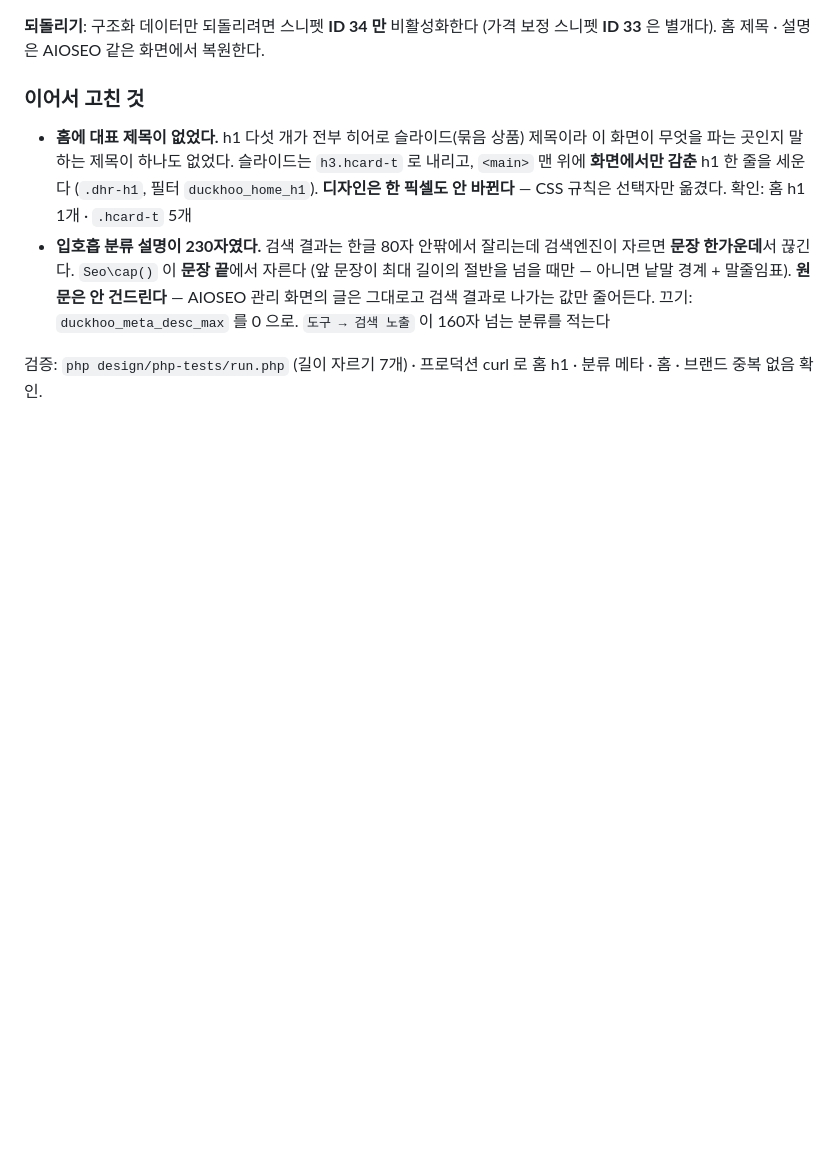
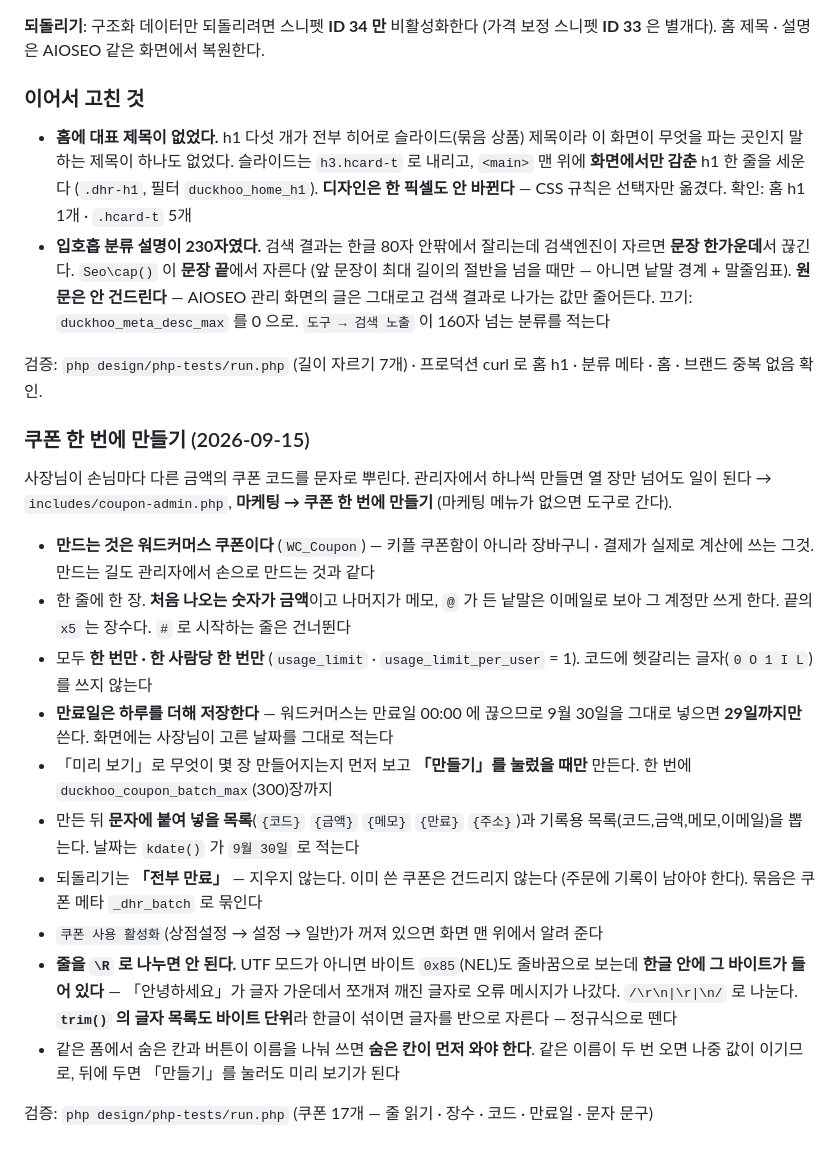
Before and after one commit to officialvafriend/new-website-build, a Markdown page: CLAUDE.md, the part around the change. Drawn GitHub-style; blank space fills up the shorter version.

Commit message:
문서: 쿠폰 한 번에 만들기
Co-Authored-By: Claude Opus 5 <noreply@anthropic.com>
Claude-Session: https://claude.ai/code/session_01XvXzU3czNSuKZiP6HV9gvY

```diff
--- a/CLAUDE.md
+++ b/CLAUDE.md
@@ -1677,3 +1677,33 @@ Code Snippets 표(`{prefix}snippets`)에서 낱말을 찾아 앞뒤 12줄을 보
 
 검증: `php design/php-tests/run.php` (길이 자르기 7개) · 프로덕션 curl 로 홈 h1 · 분류 메타 ·
 홈 · 브랜드 중복 없음 확인.
+
+### 쿠폰 한 번에 만들기 (2026-09-15)
+
+사장님이 손님마다 다른 금액의 쿠폰 코드를 문자로 뿌린다. 관리자에서 하나씩 만들면
+열 장만 넘어도 일이 된다 → `includes/coupon-admin.php`, **마케팅 → 쿠폰 한 번에 만들기**
+(마케팅 메뉴가 없으면 도구로 간다).
+
+- **만드는 것은 워드커머스 쿠폰이다** (`WC_Coupon`) — 키플 쿠폰함이 아니라 장바구니 ·
+  결제가 실제로 계산에 쓰는 그것. 만드는 길도 관리자에서 손으로 만드는 것과 같다
+- 한 줄에 한 장. **처음 나오는 숫자가 금액**이고 나머지가 메모, `@` 가 든 낱말은
+  이메일로 보아 그 계정만 쓰게 한다. 끝의 `x5` 는 장수다. `#` 로 시작하는 줄은 건너뛴다
+- 모두 **한 번만 · 한 사람당 한 번만** (`usage_limit` · `usage_limit_per_user` = 1).
+  코드에 헷갈리는 글자(`0 O 1 I L`)를 쓰지 않는다
+- **만료일은 하루를 더해 저장한다** — 워드커머스는 만료일 00:00 에 끊으므로 9월 30일을
+  그대로 넣으면 **29일까지만** 쓴다. 화면에는 사장님이 고른 날짜를 그대로 적는다
+- 「미리 보기」로 무엇이 몇 장 만들어지는지 먼저 보고 **「만들기」를 눌렀을 때만** 만든다.
+  한 번에 `duckhoo_coupon_batch_max`(300)장까지
+- 만든 뒤 **문자에 붙여 넣을 목록**(`{코드}` `{금액}` `{메모}` `{만료}` `{주소}`)과
+  기록용 목록(코드,금액,메모,이메일)을 뽑는다. 날짜는 `kdate()` 가 `9월 30일` 로 적는다
+- 되돌리기는 **「전부 만료」** — 지우지 않는다. 이미 쓴 쿠폰은 건드리지 않는다
+  (주문에 기록이 남아야 한다). 묶음은 쿠폰 메타 `_dhr_batch` 로 묶인다
+- `쿠폰 사용 활성화`(상점설정 → 설정 → 일반)가 꺼져 있으면 화면 맨 위에서 알려 준다
+- **줄을 `\R` 로 나누면 안 된다.** UTF 모드가 아니면 바이트 `0x85`(NEL)도 줄바꿈으로
+  보는데 **한글 안에 그 바이트가 들어 있다** — 「안녕하세요」가 글자 가운데서 쪼개져
+  깨진 글자로 오류 메시지가 나갔다. `/\r\n|\r|\n/` 로 나눈다. **`trim()` 의 글자 목록도
+  바이트 단위**라 한글이 섞이면 글자를 반으로 자른다 — 정규식으로 뗀다
+- 같은 폼에서 숨은 칸과 버튼이 이름을 나눠 쓰면 **숨은 칸이 먼저 와야 한다**.
+  같은 이름이 두 번 오면 나중 값이 이기므로, 뒤에 두면 「만들기」를 눌러도 미리 보기가 된다
+
+검증: `php design/php-tests/run.php` (쿠폰 17개 — 줄 읽기 · 장수 · 코드 · 만료일 · 문자 문구)
```
